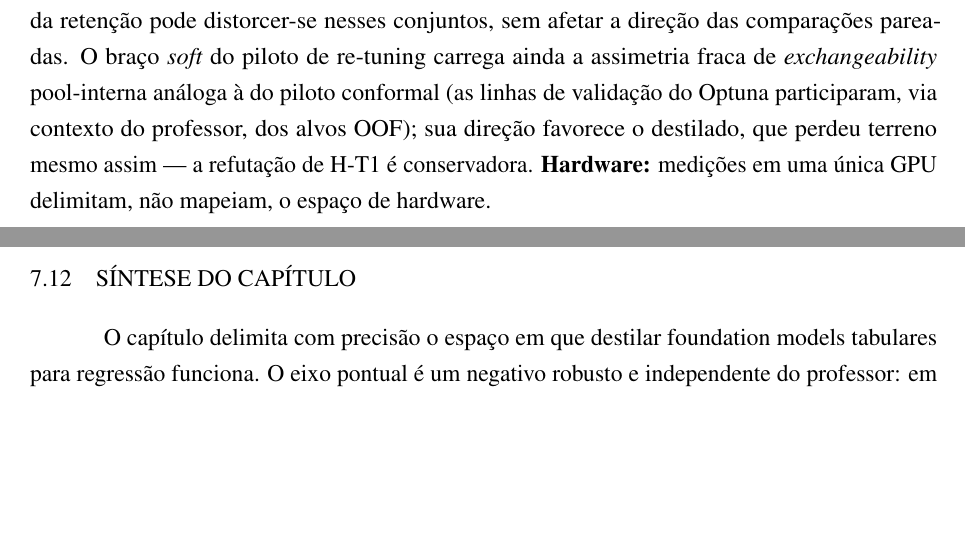
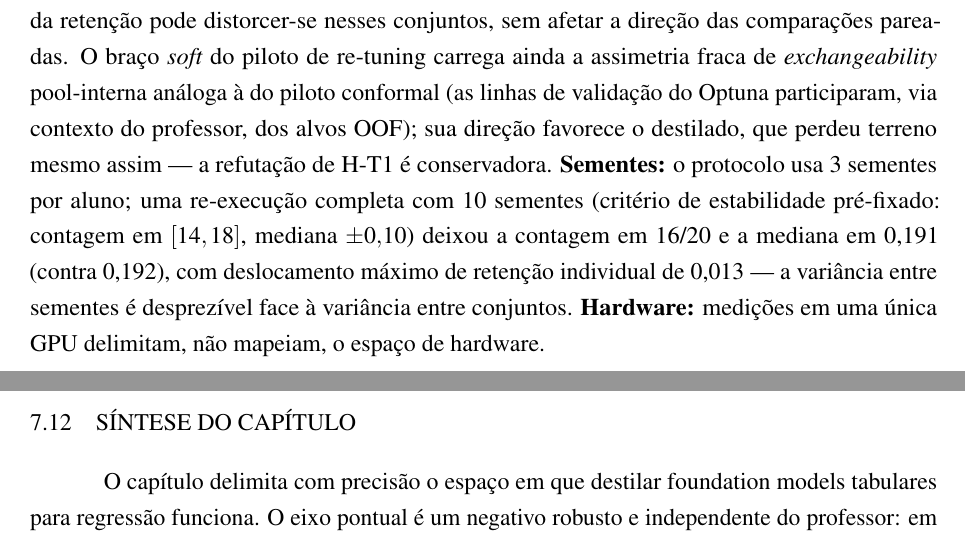
Before and after one commit to Gvascons/master-thesis, a LaTeX thesis (dissertacao/main.tex, which reads dissertacao/chapters/cap7-destilacao.tex): two parts of pages 98 and 99 of 132, joined at a grey line, cut so that both start at the same text, the shorter picture padded with empty space. Compiled offline with pdfLaTeX.

Commit message:
robustez de sementes registrada nas limitacoes do cap. 7 e do AI-2

```diff
--- a/dissertacao/chapters/cap7-destilacao.tex
+++ b/dissertacao/chapters/cap7-destilacao.tex
@@ -998,7 +998,13 @@ re-tuning carrega ainda a assimetria fraca de \emph{exchangeability}
 pool-interna análoga à do piloto conformal (as linhas de validação do
 Optuna participaram, via contexto do professor, dos alvos OOF);
 sua direção favorece o destilado, que perdeu terreno mesmo assim ---
-a refutação de H-T1 é conservadora. \textbf{Hardware:} medições em uma única GPU
+a refutação de H-T1 é conservadora. \textbf{Sementes:} o protocolo usa
+3 sementes por aluno; uma re-execução completa com 10 sementes
+(critério de estabilidade pré-fixado: contagem em $[14,18]$, mediana
+$\pm 0{,}10$) deixou a contagem em 16/20 e a mediana em 0,191 (contra
+0,192), com deslocamento máximo de retenção individual de 0,013 ---
+a variância entre sementes é desprezível face à variância entre
+conjuntos. \textbf{Hardware:} medições em uma única GPU
 delimitam, não mapeiam, o espaço de hardware.
 
 \section{Síntese do capítulo}
```
Also changed, not shown: latex/ai2/main.tex (+5 -1 lines).
